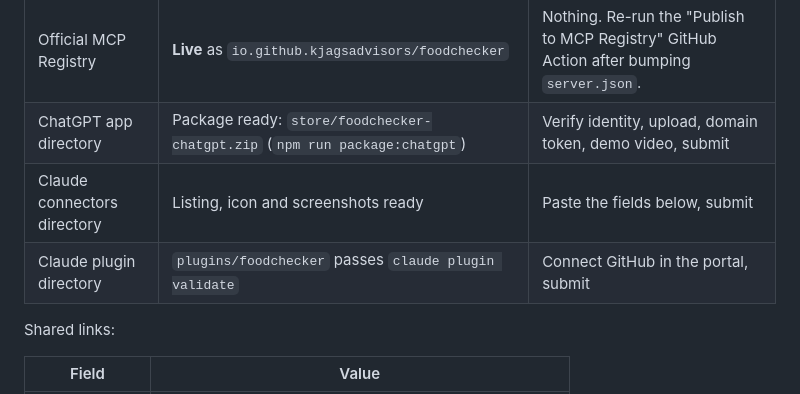
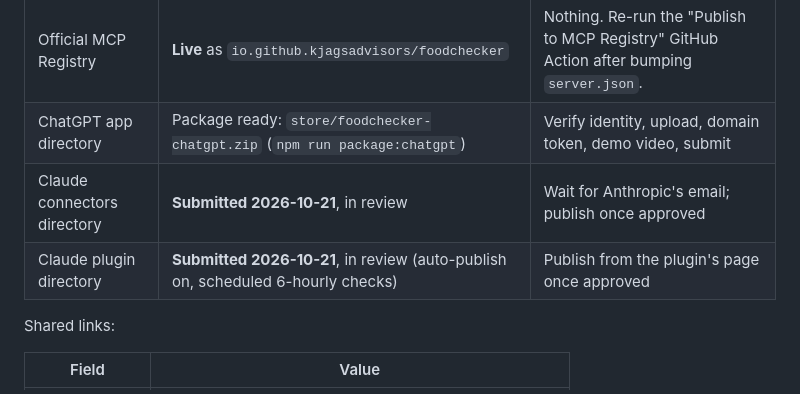
Before and after one commit to kjagsadvisors/foodchecker, a Markdown page: docs/STORE_LISTING.md, the part around the change. GitHub-like rendering.

Commit message:
Record Claude directory submissions in the store kit
Co-Authored-By: Claude Opus 5.5 <noreply@anthropic.com>

```diff
--- a/docs/STORE_LISTING.md
+++ b/docs/STORE_LISTING.md
@@ -6,8 +6,8 @@ Every field the stores ask for, ready to paste.
 | --- | --- | --- |
 | Official MCP Registry | **Live** as `io.github.kjagsadvisors/foodchecker` | Nothing. Re-run the "Publish to MCP Registry" GitHub Action after bumping `server.json`. |
 | ChatGPT app directory | Package ready: `store/foodchecker-chatgpt.zip` (`npm run package:chatgpt`) | Verify identity, upload, domain token, demo video, submit |
-| Claude connectors directory | Listing, icon and screenshots ready | Paste the fields below, submit |
-| Claude plugin directory | `plugins/foodchecker` passes `claude plugin validate` | Connect GitHub in the portal, submit |
+| Claude connectors directory | **Submitted 2026-10-21**, in review | Wait for Anthropic's email; publish once approved |
+| Claude plugin directory | **Submitted 2026-10-21**, in review (auto-publish on, scheduled 6-hourly checks) | Publish from the plugin's page once approved |
 
 Shared links:
 
```
